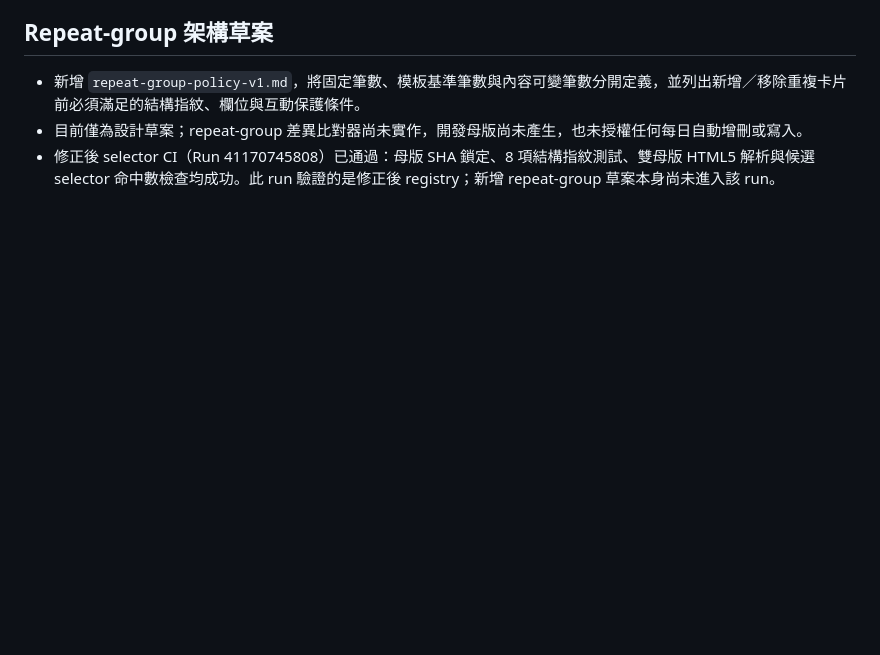
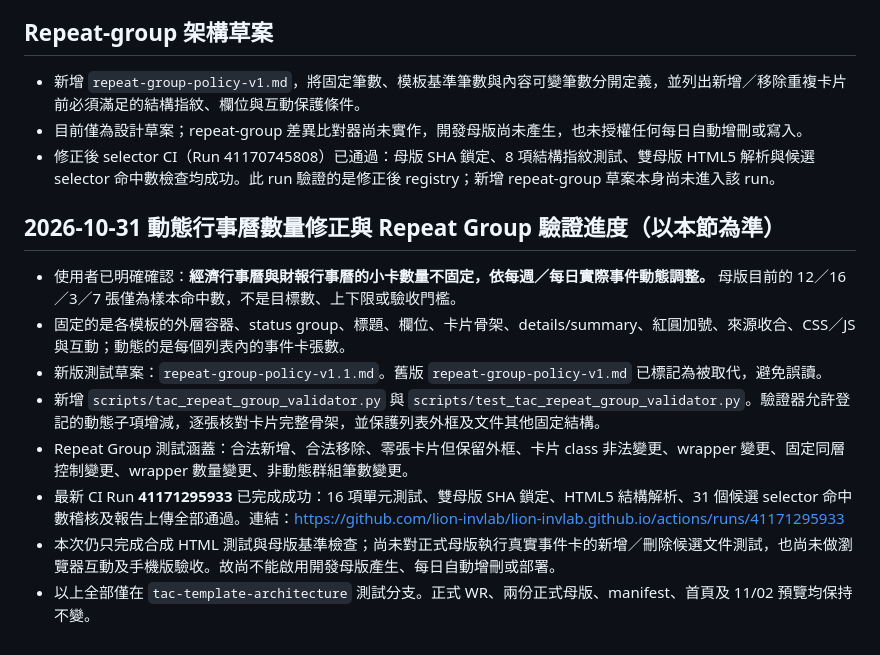
Before and after one commit to lion-invlab/lion-invlab.github.io, a Markdown page: dev-templates/README.md, the part around the change. Rendered like a GitHub page; blank space fills up the shorter version.

Commit message:
Document dynamic calendar counts and repeat group CI results

```diff
--- a/dev-templates/README.md
+++ b/dev-templates/README.md
@@ -46,3 +46,14 @@
 - 新增 `repeat-group-policy-v1.md`，將固定筆數、模板基準筆數與內容可變筆數分開定義，並列出新增／移除重複卡片前必須滿足的結構指紋、欄位與互動保護條件。
 - 目前僅為設計草案；repeat-group 差異比對器尚未實作，開發母版尚未產生，也未授權任何每日自動增刪或寫入。
 - 修正後 selector CI（Run 41170745808）已通過：母版 SHA 鎖定、8 項結構指紋測試、雙母版 HTML5 解析與候選 selector 命中數檢查均成功。此 run 驗證的是修正後 registry；新增 repeat-group 草案本身尚未進入該 run。
+
+## 2026-10-31 動態行事曆數量修正與 Repeat Group 驗證進度（以本節為準）
+
+- 使用者已明確確認：**經濟行事曆與財報行事曆的小卡數量不固定，依每週／每日實際事件動態調整。** 母版目前的 12／16／3／7 張僅為樣本命中數，不是目標數、上下限或驗收門檻。
+- 固定的是各模板的外層容器、status group、標題、欄位、卡片骨架、details/summary、紅圓加號、來源收合、CSS／JS 與互動；動態的是每個列表內的事件卡張數。
+- 新版測試草案：`repeat-group-policy-v1.1.md`。舊版 `repeat-group-policy-v1.md` 已標記為被取代，避免誤讀。
+- 新增 `scripts/tac_repeat_group_validator.py` 與 `scripts/test_tac_repeat_group_validator.py`。驗證器允許登記的動態子項增減，逐張核對卡片完整骨架，並保護列表外框及文件其他固定結構。
+- Repeat Group 測試涵蓋：合法新增、合法移除、零張卡片但保留外框、卡片 class 非法變更、wrapper 變更、固定同層控制變更、wrapper 數量變更、非動態群組筆數變更。
+- 最新 CI Run **41171295933** 已完成成功：16 項單元測試、雙母版 SHA 鎖定、HTML5 結構解析、31 個候選 selector 命中數稽核及報告上傳全部通過。連結：https://github.com/lion-invlab/lion-invlab.github.io/actions/runs/41171295933
+- 本次仍只完成合成 HTML 測試與母版基準檢查；尚未對正式母版執行真實事件卡的新增／刪除候選文件測試，也尚未做瀏覽器互動及手機版驗收。故尚不能啟用開發母版產生、每日自動增刪或部署。
+- 以上全部僅在 `tac-template-architecture` 測試分支。正式 WR、兩份正式母版、manifest、首頁及 11/02 預覽均保持不變。
```
